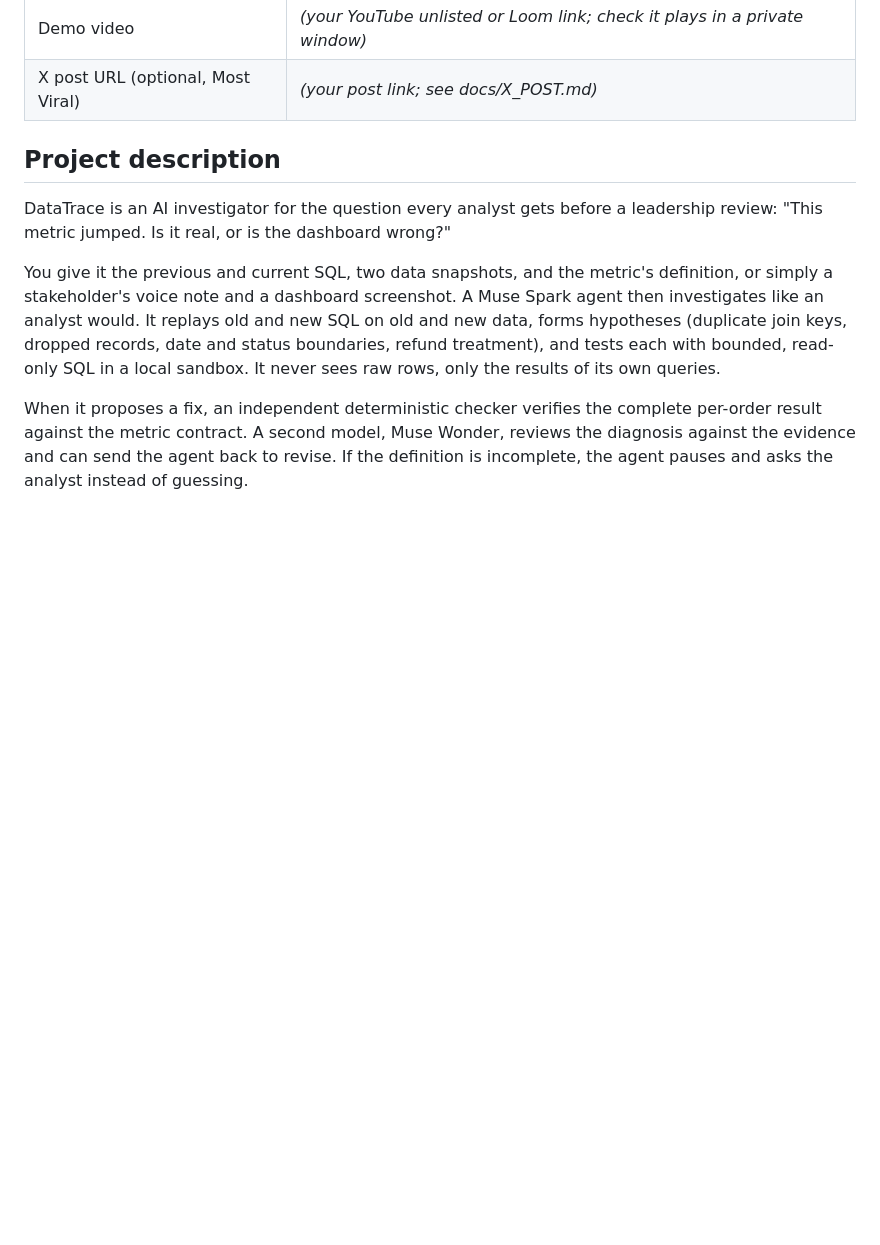
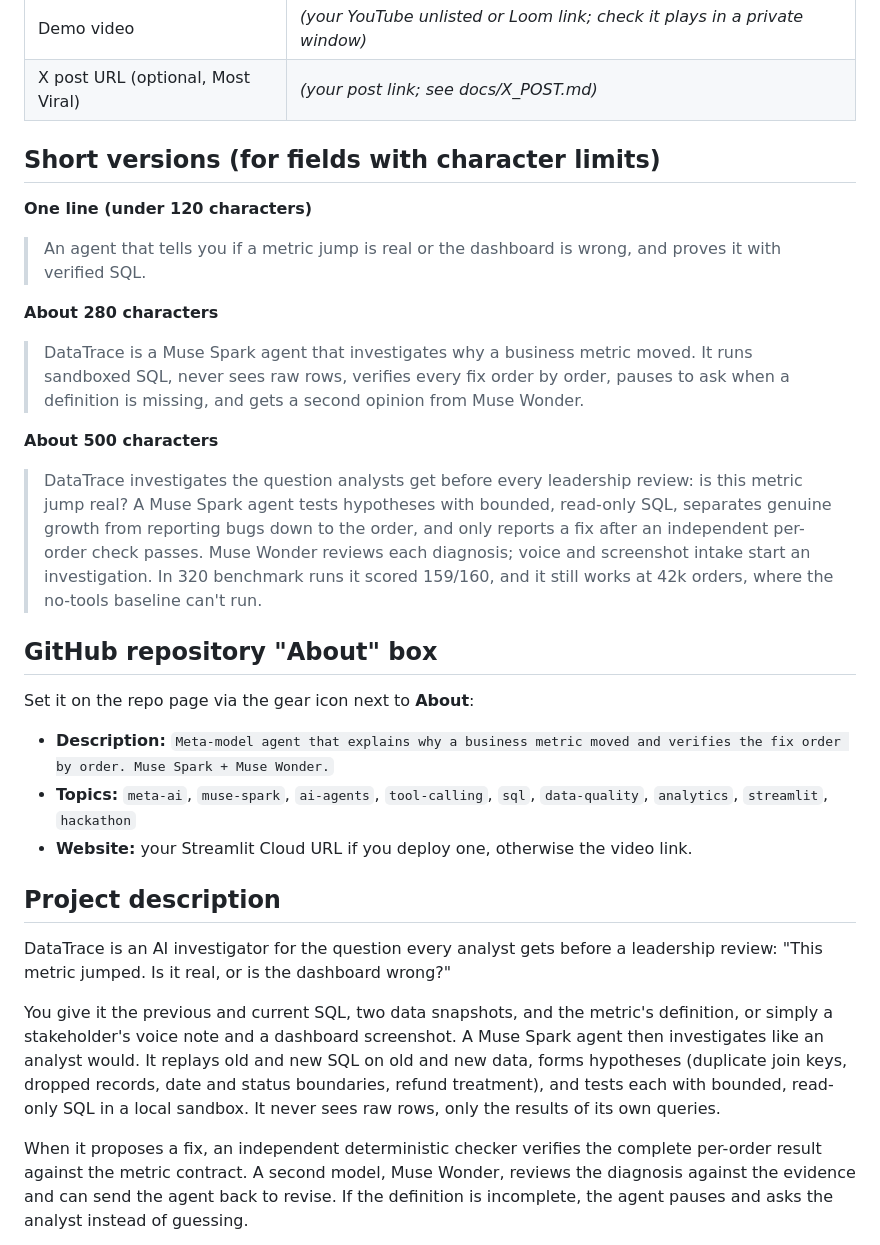
Before and after one commit to musharraf3/DataTrace, a Markdown page: docs/SUBMISSION.md, the part around the change. Rendered like a GitHub page; blank space fills up the shorter version.

```diff
--- a/docs/SUBMISSION.md
+++ b/docs/SUBMISSION.md
@@ -12,6 +12,25 @@ Deadline: **Wednesday Nov 4, 2026, 6:00 PM PT / 9:00 PM ET**. Submit early in th
 | Public GitHub repository | https://github.com/musharraf3/DataTrace |
 | Demo video | *(your YouTube unlisted or Loom link; check it plays in a private window)* |
 | X post URL (optional, Most Viral) | *(your post link; see docs/X_POST.md)* |
+
+## Short versions (for fields with character limits)
+
+**One line (under 120 characters)**
+> An agent that tells you if a metric jump is real or the dashboard is wrong, and proves it with verified SQL.
+
+**About 280 characters**
+> DataTrace is a Muse Spark agent that investigates why a business metric moved. It runs sandboxed SQL, never sees raw rows, verifies every fix order by order, pauses to ask when a definition is missing, and gets a second opinion from Muse Wonder.
+
+**About 500 characters**
+> DataTrace investigates the question analysts get before every leadership review: is this metric jump real? A Muse Spark agent tests hypotheses with bounded, read-only SQL, separates genuine growth from reporting bugs down to the order, and only reports a fix after an independent per-order check passes. Muse Wonder reviews each diagnosis; voice and screenshot intake start an investigation. In 320 benchmark runs it scored 159/160, and it still works at 42k orders, where the no-tools baseline can't run.
+
+## GitHub repository "About" box
+
+Set it on the repo page via the gear icon next to **About**:
+
+- **Description:** `Meta-model agent that explains why a business metric moved and verifies the fix order by order. Muse Spark + Muse Wonder.`
+- **Topics:** `meta-ai`, `muse-spark`, `ai-agents`, `tool-calling`, `sql`, `data-quality`, `analytics`, `streamlit`, `hackathon`
+- **Website:** your Streamlit Cloud URL if you deploy one, otherwise the video link.
 
 ## Project description
 
```
Also changed, not shown: README.md (+39 -0 lines), docs/DEMO.md (+13 -0 lines), docs/screenshots/benchmark.png (added), docs/screenshots/clarification.png (added), docs/screenshots/timeline.png (added), docs/screenshots/verdict.png (added), 5 other files.
